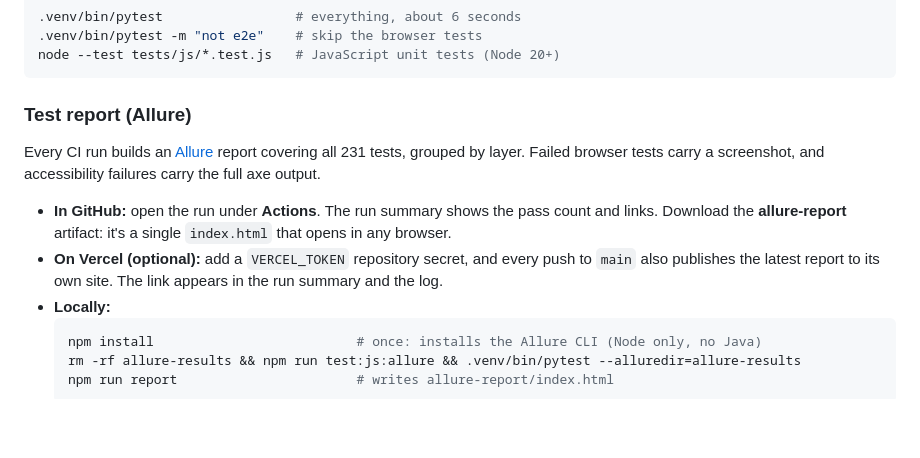
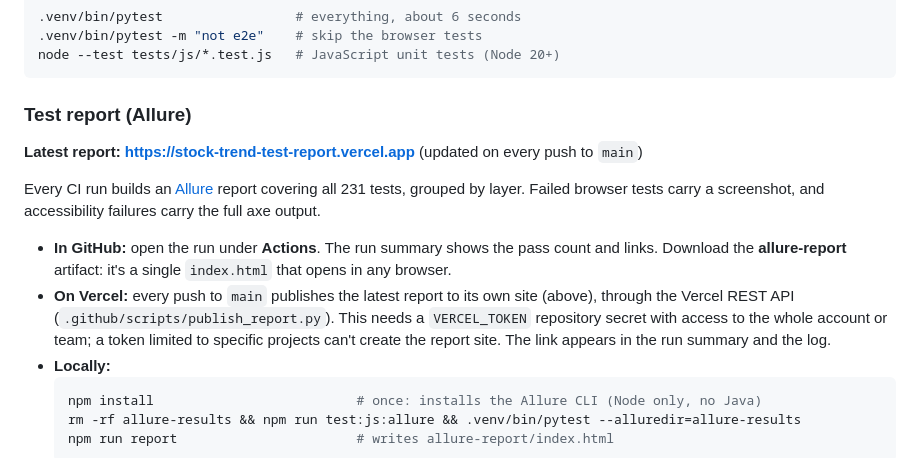
Before and after one commit to dipak-nehe/stock-trend-analyzer, a Markdown page: README.md, the part around the change. Drawn GitHub-style; blank space fills up the shorter version.

Commit message:
README: link the published test report
Co-Authored-By: Claude Opus 5.5 <noreply@anthropic.com>

````diff
--- a/README.md
+++ b/README.md
@@ -74,10 +74,12 @@ node --test tests/js/*.test.js   # JavaScript unit tests (Node 20+)
 
 ### Test report (Allure)
 
+**Latest report: https://stock-trend-test-report.vercel.app** (updated on every push to `main`)
+
 Every CI run builds an [Allure](https://allurereport.org) report covering all 231 tests, grouped by layer. Failed browser tests carry a screenshot, and accessibility failures carry the full axe output.
 
 - **In GitHub:** open the run under **Actions**. The run summary shows the pass count and links. Download the **allure-report** artifact: it's a single `index.html` that opens in any browser.
-- **On Vercel (optional):** add a `VERCEL_TOKEN` repository secret, and every push to `main` also publishes the latest report to its own site. The link appears in the run summary and the log.
+- **On Vercel:** every push to `main` publishes the latest report to its own site (above), through the Vercel REST API (`.github/scripts/publish_report.py`). This needs a `VERCEL_TOKEN` repository secret with access to the whole account or team; a token limited to specific projects can't create the report site. The link appears in the run summary and the log.
 - **Locally:**
   ```bash
   npm install                          # once: installs the Allure CLI (Node only, no Java)
````
